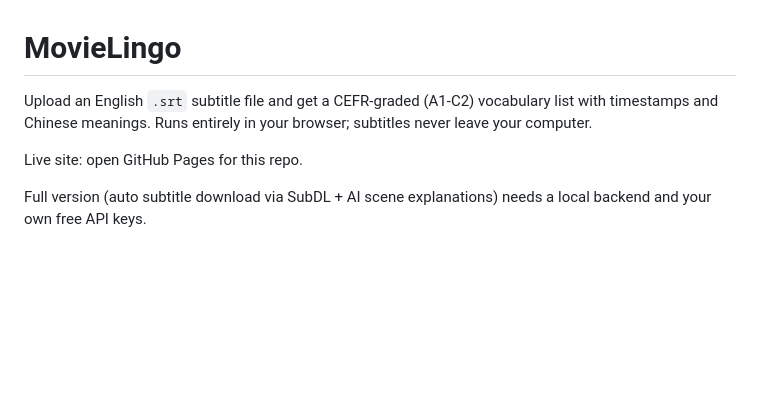
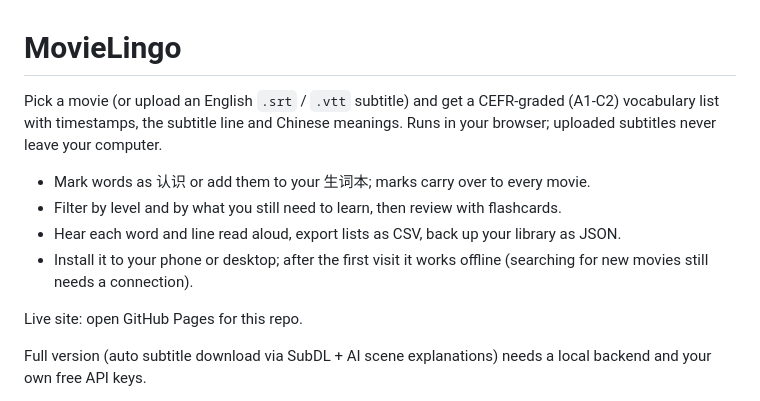
Before and after one commit to James18000/movielingo, a Markdown page: README.md, the part around the change. GitHub-like rendering; blank space fills up the shorter version.

```diff
--- a/README.md
+++ b/README.md
@@ -1,6 +1,11 @@
 # MovieLingo
 
-Upload an English `.srt` subtitle file and get a CEFR-graded (A1-C2) vocabulary list with timestamps and Chinese meanings. Runs entirely in your browser; subtitles never leave your computer.
+Pick a movie (or upload an English `.srt` / `.vtt` subtitle) and get a CEFR-graded (A1-C2) vocabulary list with timestamps, the subtitle line and Chinese meanings. Runs in your browser; uploaded subtitles never leave your computer.
+
+- Mark words as 认识 or add them to your 生词本; marks carry over to every movie.
+- Filter by level and by what you still need to learn, then review with flashcards.
+- Hear each word and line read aloud, export lists as CSV, back up your library as JSON.
+- Install it to your phone or desktop; after the first visit it works offline (searching for new movies still needs a connection).
 
 Live site: open GitHub Pages for this repo.
 
```
Also changed, not shown: icons/apple-touch-icon.png (added), icons/icon-192.png (added), icons/icon-512.png (added), 4 other files.
